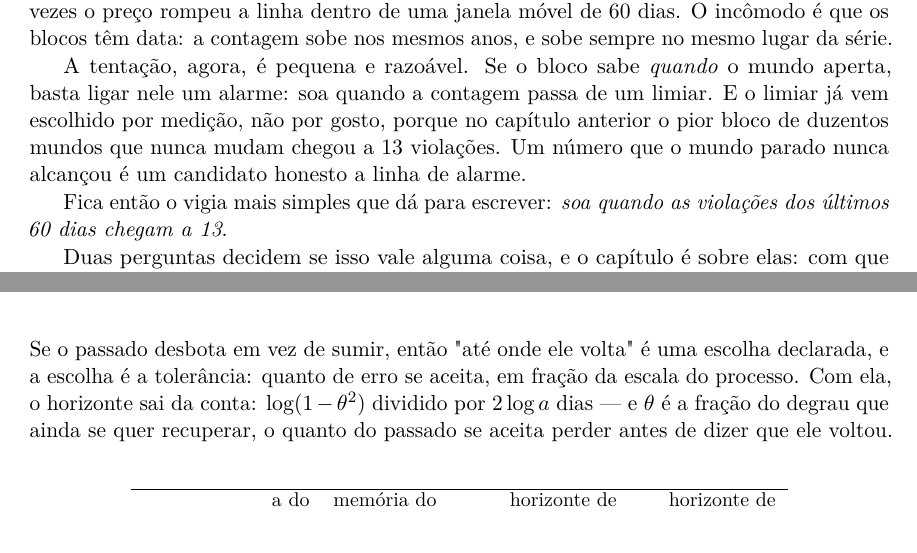
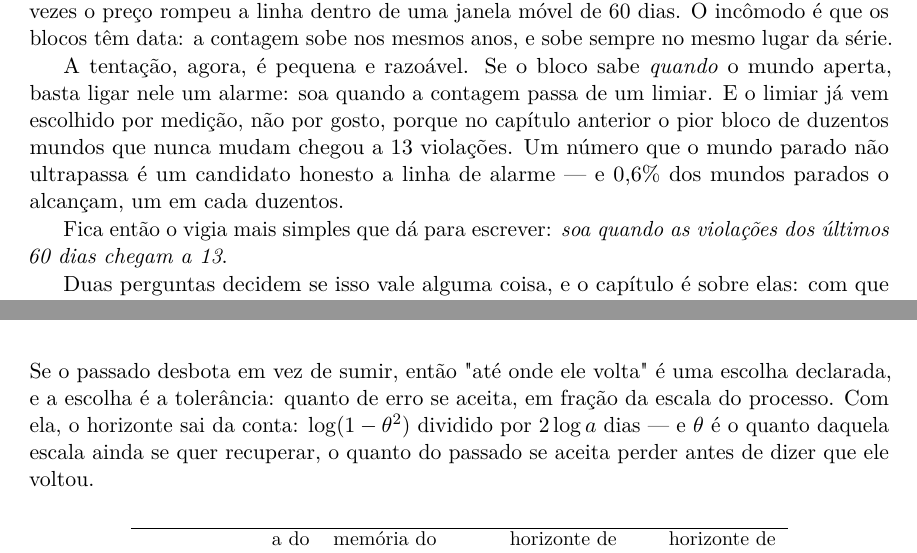
Before and after one commit to 0b3st4f3r4/k-frevo, a LaTeX thesis (livro/livro.tex, which reads livro/capitulos/04_orcamento_do_alarme.tex, livro/capitulos/18_o_que_foi_apagado.tex): two parts of pages 35 and 109 of 169, joined at a grey line, cut so that both start at the same text. Compiled offline with pdfLaTeX.

Commit message:
capitulos 4 e 18: o limiar que o mundo parado alcanca, e theta numa unidade so
O cap. 4 dizia que 13 era 'um numero que o mundo parado nunca alcancou' --- o
mesmo paragrafo diz que ele chegou a 13, o alarme soa em >= 13 e 0,6% dos mundos
parados o alcancam. O cap. 18 definia a tolerancia em fracao da escala e a chamava
de fracao do degrau na linha seguinte.

```diff
--- a/livro/capitulos/04_orcamento_do_alarme.tex
+++ b/livro/capitulos/04_orcamento_do_alarme.tex
@@ -23,8 +23,9 @@ blocos têm data: a contagem sobe nos mesmos anos, e sobe sempre no mesmo lugar
 A tentação, agora, é pequena e razoável. Se o bloco sabe \emph{quando} o mundo aperta, basta
 ligar nele um alarme: soa quando a contagem passa de um limiar. E o limiar já vem escolhido
 por medição, não por gosto, porque no capítulo anterior o pior bloco de duzentos mundos que
-nunca mudam chegou a \numNuncaMudaPiorBloco{} violações. Um número que o mundo parado nunca
-alcançou é um candidato honesto a linha de alarme.
+nunca mudam chegou a \numNuncaMudaPiorBloco{} violações. Um número que o mundo parado não
+ultrapassa é um candidato honesto a linha de alarme --- e \numVigiaMundosQueSoamPct\% dos mundos
+parados o alcançam, um em cada duzentos.
 
 Fica então o vigia mais simples que dá para escrever: \emph{soa quando as violações dos
 últimos \numVigiaBloco{} dias chegam a \numVigiaLimiar}.
--- a/livro/capitulos/18_o_que_foi_apagado.tex
+++ b/livro/capitulos/18_o_que_foi_apagado.tex
@@ -101,9 +101,9 @@ distância entre as duas cresce sem parar, com a ótima já parada na escala do
 Se o passado desbota em vez de sumir, então "até onde ele volta" é uma escolha declarada, e a
 escolha é a tolerância: quanto de erro se aceita, em fração da escala do processo. Com ela, o
 % aterramento: theta
-horizonte sai da conta: $\log(1-\theta^{2})$ dividido por $2\log a$ dias --- e $\theta$ é a
-fração do degrau que ainda se quer recuperar, o quanto do passado se aceita perder antes de dizer
-que ele voltou.
+horizonte sai da conta: $\log(1-\theta^{2})$ dividido por $2\log a$ dias --- e $\theta$ é o
+quanto daquela escala ainda se quer recuperar, o quanto do passado se aceita perder antes de
+dizer que ele voltou.
 
 \begin{table}[htbp]
   \centering
```
Also changed, not shown: livro/capitulos/04_orcamento_do_alarme.tex (2 more changed lines).
